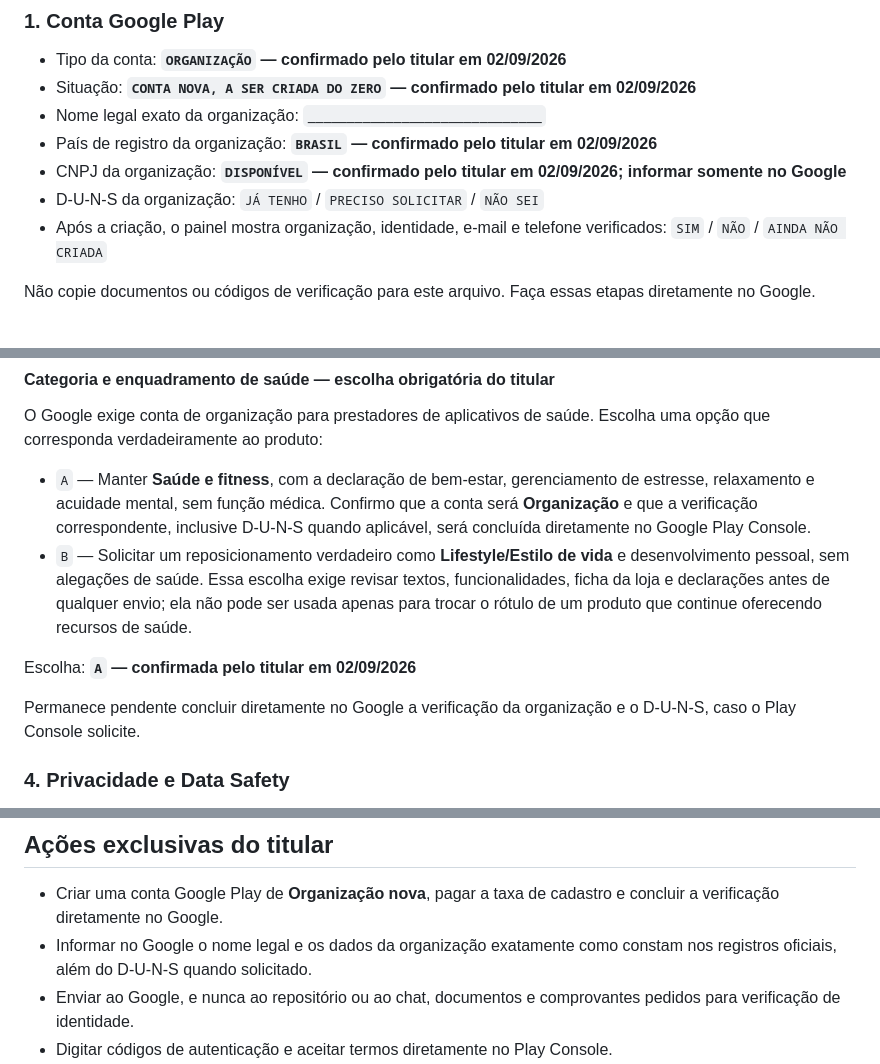
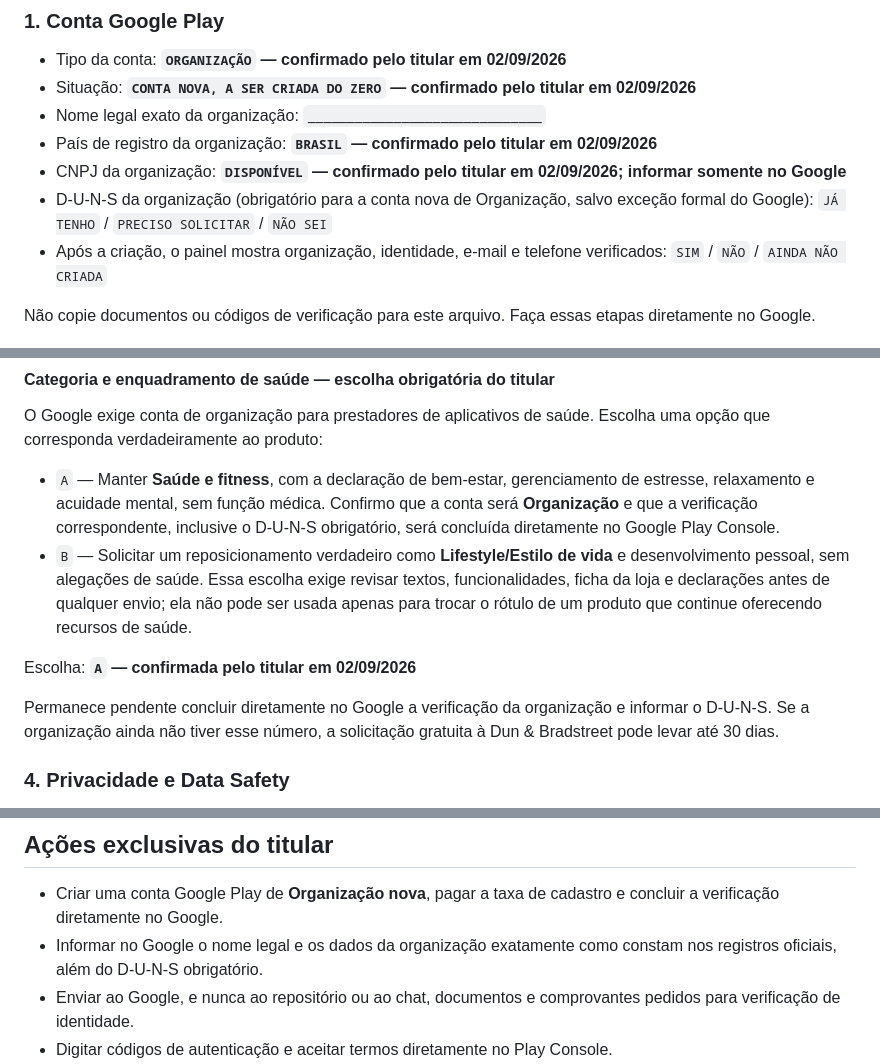
Before and after one commit to xlenda/taskflow, a Markdown page: store-listing/PREENCHER-PARA-PUBLICAR-PLAY-STORE.md, 3 parts joined by grey strips. Drawn GitHub-style.

Commit message:
docs: clarify Play organization D-U-N-S requirement

```diff
--- a/store-listing/PREENCHER-PARA-PUBLICAR-PLAY-STORE.md
+++ b/store-listing/PREENCHER-PARA-PUBLICAR-PLAY-STORE.md
@@ -28,7 +28,7 @@ Responda aos seis blocos abaixo em uma única mensagem.
 - Nome legal exato da organização: `______________________________`
 - País de registro da organização: **`BRASIL` — confirmado pelo titular em 02/09/2026**
 - CNPJ da organização: **`DISPONÍVEL` — confirmado pelo titular em 02/09/2026; informar somente no Google**
-- D-U-N-S da organização: `JÁ TENHO` / `PRECISO SOLICITAR` / `NÃO SEI`
+- D-U-N-S da organização (obrigatório para a conta nova de Organização, salvo exceção formal do Google): `JÁ TENHO` / `PRECISO SOLICITAR` / `NÃO SEI`
 - Após a criação, o painel mostra organização, identidade, e-mail e telefone verificados: `SIM` / `NÃO` / `AINDA NÃO CRIADA`
 
 Não copie documentos ou códigos de verificação para este arquivo. Faça essas etapas diretamente no Google.
@@ -61,13 +61,14 @@ Importante: depois que um aplicativo é oferecido gratuitamente, esse mesmo paco
 
 O Google exige conta de organização para prestadores de aplicativos de saúde. Escolha uma opção que corresponda verdadeiramente ao produto:
 
-- `A` — Manter **Saúde e fitness**, com a declaração de bem-estar, gerenciamento de estresse, relaxamento e acuidade mental, sem função médica. Confirmo que a conta será **Organização** e que a verificação correspondente, inclusive D-U-N-S quando aplicável, será concluída diretamente no Google Play Console.
+- `A` — Manter **Saúde e fitness**, com a declaração de bem-estar, gerenciamento de estresse, relaxamento e acuidade mental, sem função médica. Confirmo que a conta será **Organização** e que a verificação correspondente, inclusive o D-U-N-S obrigatório, será concluída diretamente no Google Play Console.
 - `B` — Solicitar um reposicionamento verdadeiro como **Lifestyle/Estilo de vida** e desenvolvimento pessoal, sem alegações de saúde. Essa escolha exige revisar textos, funcionalidades, ficha da loja e declarações antes de qualquer envio; ela não pode ser usada apenas para trocar o rótulo de um produto que continue oferecendo recursos de saúde.
 
 Escolha: **`A` — confirmada pelo titular em 02/09/2026**
 
 Permanece pendente concluir diretamente no Google a verificação da organização
-e o D-U-N-S, caso o Play Console solicite.
+e informar o D-U-N-S. Se a organização ainda não tiver esse número, a solicitação
+gratuita à Dun & Bradstreet pode levar até 30 dias.
 
 ### 4. Privacidade e Data Safety
 
@@ -117,7 +118,7 @@ As respostas técnicas ainda serão conferidas no AAB assinado antes do envio.
 ## Ações exclusivas do titular
 
 - Criar uma conta Google Play de **Organização nova**, pagar a taxa de cadastro e concluir a verificação diretamente no Google.
-- Informar no Google o nome legal e os dados da organização exatamente como constam nos registros oficiais, além do D-U-N-S quando solicitado.
+- Informar no Google o nome legal e os dados da organização exatamente como constam nos registros oficiais, além do D-U-N-S obrigatório.
 - Enviar ao Google, e nunca ao repositório ou ao chat, documentos e comprovantes pedidos para verificação de identidade.
 - Digitar códigos de autenticação e aceitar termos diretamente no Play Console.
 - Confirmar nome legal, contato público, público-alvo, territórios, política de retenção, direitos dos materiais e declarações de privacidade.
```
